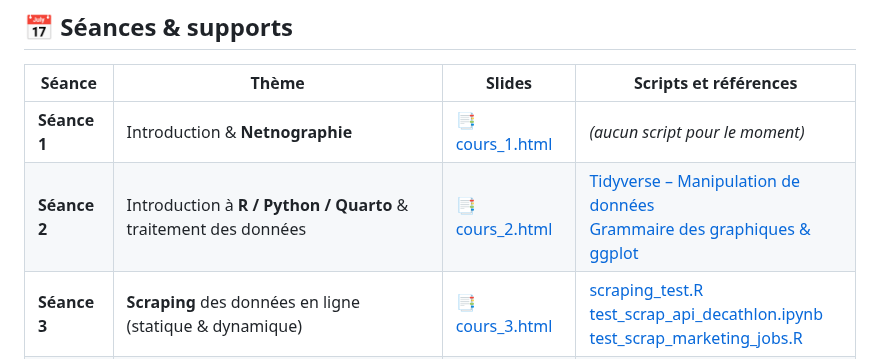
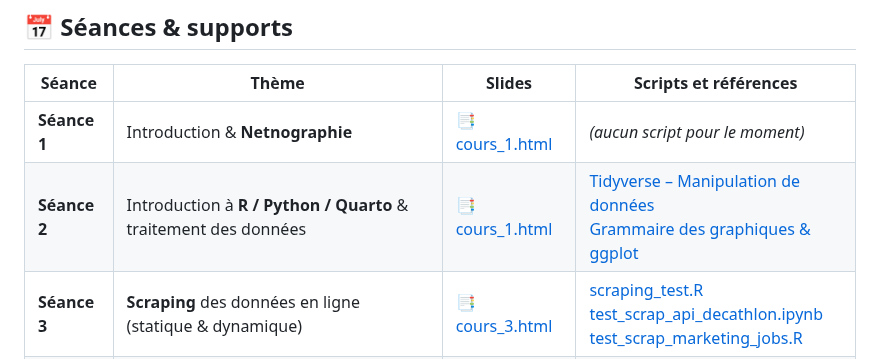
Before and after one commit to oliviercaron/etudes_qualitatives_web, a Markdown page: README.md, the part around the change. Drawn GitHub-style.

```diff
--- a/README.md
+++ b/README.md
@@ -9,7 +9,7 @@ Ce dépôt contient les supports de cours (slides **Quarto / reveal.js**) et les
 | Séance | Thème | Slides | Scripts et références|
 |--------|-------|--------|------------------|
 | **Séance 1** | Introduction & **Netnographie** | [📑 cours_1.html](https://oliviercaron.github.io/etudes_qualitatives_web/cours_1/cours_1.html) | *(aucun script pour le moment)* |
-| **Séance 2** | Introduction à **R / Python / Quarto** & traitement des données | [📑 cours_2.html](https://oliviercaron.github.io/etudes_qualitatives_web/cours_2/cours_2.html) | [Tidyverse – Manipulation de données](https://juba.github.io/tidyverse/06-tidyverse.html) <br> [Grammaire des graphiques & ggplot](https://benaventc.github.io/DataScienceBook/introduction-%C3%A0-la-grammaire-des-graphiques-et-%C3%A0-ggplot.html#introduction-%C3%A0-la-grammaire-des-graphiques-et-%C3%A0-ggplot) |
+| **Séance 2** | Introduction à **R / Python / Quarto** & traitement des données | [📑 cours_1.html](https://oliviercaron.github.io/etudes_qualitatives_web/cours_1/cours_1.html) | [Tidyverse – Manipulation de données](https://juba.github.io/tidyverse/06-tidyverse.html) <br> [Grammaire des graphiques & ggplot](https://benaventc.github.io/DataScienceBook/introduction-%C3%A0-la-grammaire-des-graphiques-et-%C3%A0-ggplot.html#introduction-%C3%A0-la-grammaire-des-graphiques-et-%C3%A0-ggplot) |
 | **Séance 3** | **Scraping** des données en ligne (statique & dynamique) | [📑 cours_3.html](https://oliviercaron.github.io/etudes_qualitatives_web/cours_3/cours_3.html) | [scraping_test.R](https://github.com/oliviercaron/etudes_qualitatives_web/blob/main/cours_1/scraping_test.R) <br> [test_scrap_api_decathlon.ipynb](https://github.com/oliviercaron/etudes_qualitatives_web/blob/main/cours_1/test_scrap_api_decathlon.ipynb) <br> [test_scrap_marketing_jobs.R](https://github.com/oliviercaron/etudes_qualitatives_web/blob/main/cours_1/test_scrap_marketing_jobs.R) |
 | **Séance 4** | **Analyse exploratoire** & statistiques lexicales | [📑 cours_4.html](https://oliviercaron.github.io/etudes_qualitatives_web/cours_4/cours_4.html) | [Première analyse quantitative](https://benaventc.github.io/NLPBook/une-premi%C3%A8re-analyse-quantitative.html) <br> [Annotation syntaxique](https://oliviercaron.github.io/systematic_lit_review/nlp_techniques.html) |
 | **Séance 5** | **Analyse de sentiment** (dictionnaires & ML supervisé) | [📑 cours_5.html](https://oliviercaron.github.io/etudes_qualitatives_web/cours_5/cours_5.html) | |
```
